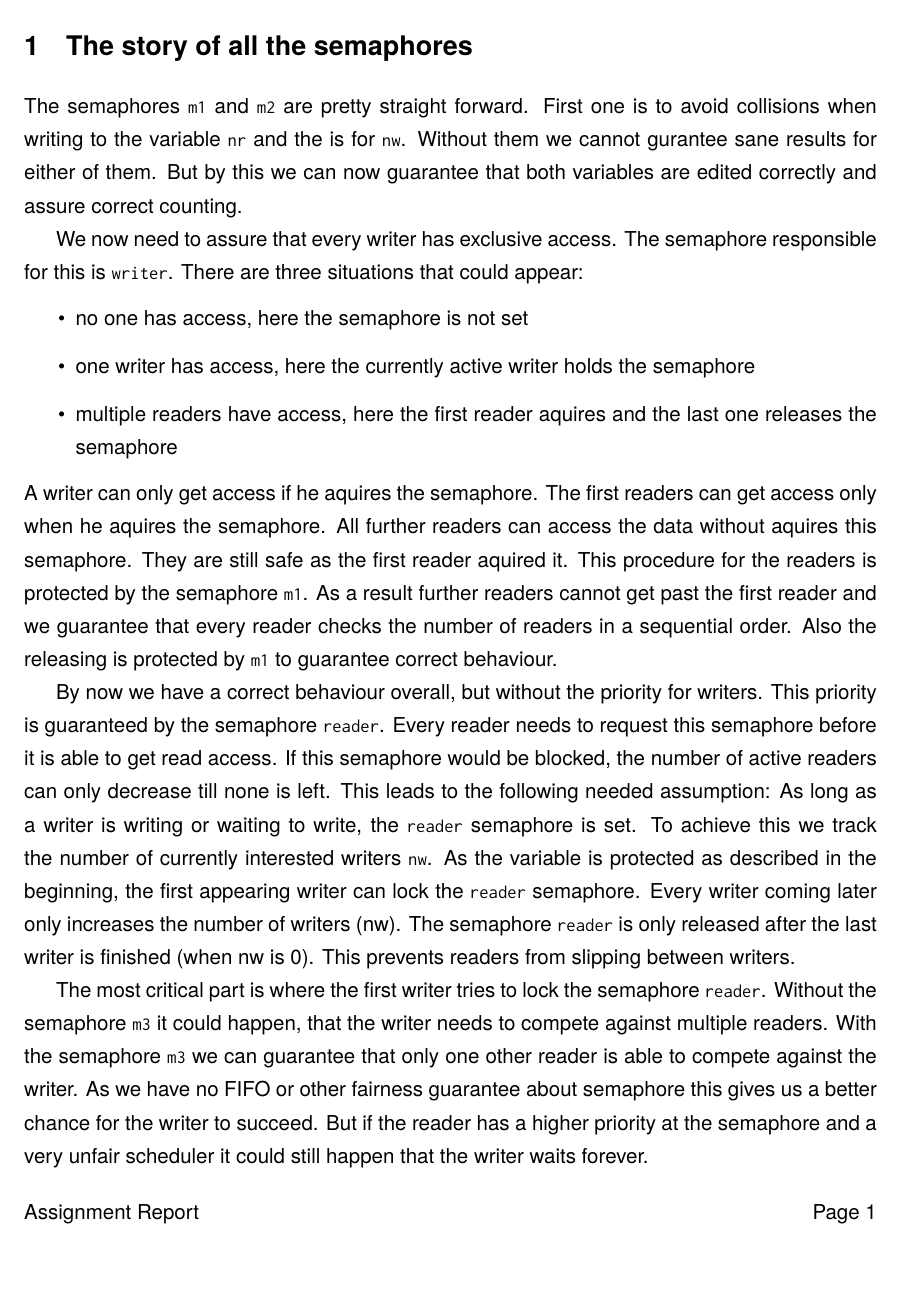
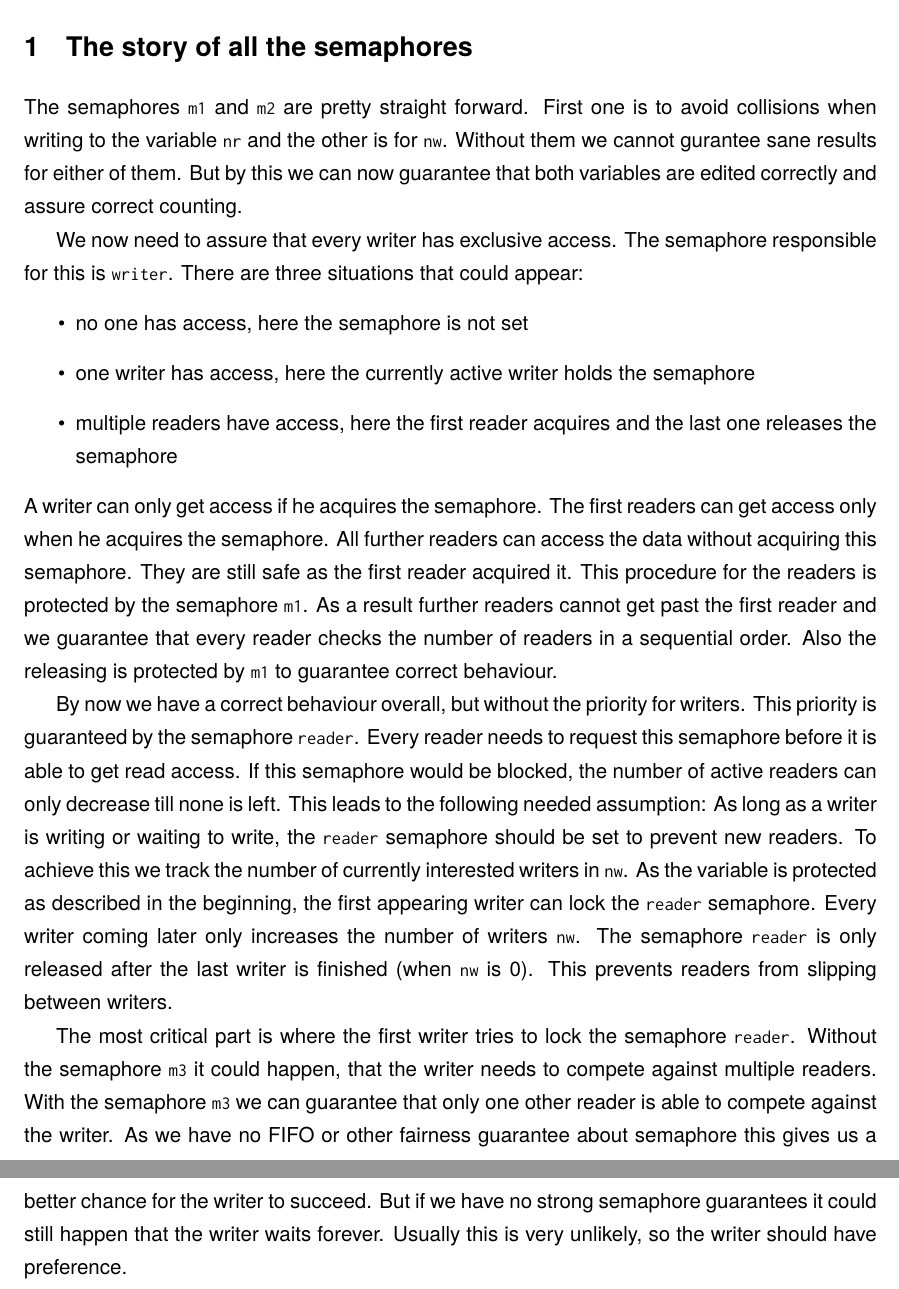
Before and after one commit to ParProg2026/Assignments, a LaTeX document (ReadersAndWriters/report.tex): part of the page before the commit and two parts of pages 1 and 2 of 2 after it, the two joined at a grey line, cut so that both start at the same text. Compiled offline with pdfLaTeX.

Commit message:
[ReadersWriters] Correct small stuff

```diff
--- a/ReadersAndWriters/report.tex
+++ b/ReadersAndWriters/report.tex
@@ -69,7 +69,7 @@
 \section{The story of all the semaphores}
 
 The semaphores \lstinline{m1} and \lstinline{m2} are pretty straight forward.
-First one is to avoid collisions when writing to the variable \lstinline{nr} and the is for \lstinline{nw}.
+First one is to avoid collisions when writing to the variable \lstinline{nr} and the other is for \lstinline{nw}.
 Without them we cannot gurantee sane results for either of them.
 But by this we can now guarantee that both variables are edited correctly and assure correct counting.
 
@@ -79,12 +79,12 @@ There are three situations that could appear:
 \begin{itemize}
     \item no one has access, here the semaphore is not set
     \item one writer has access, here the currently active writer holds the semaphore
-    \item multiple readers have access, here the first reader aquires and the last one releases the semaphore
+    \item multiple readers have access, here the first reader acquires and the last one releases the semaphore
 \end{itemize}
-A writer can only get access if he aquires the semaphore.
-The first readers can get access only when he aquires the semaphore.
-All further readers can access the data without aquires this semaphore.
-They are still safe as the first reader aquired it.
+A writer can only get access if he acquires the semaphore.
+The first readers can get access only when he acquires the semaphore.
+All further readers can access the data without acquiring this semaphore.
+They are still safe as the first reader acquired it.
 This procedure for the readers is protected by the semaphore \lstinline{m1}.
 As a result further readers cannot get past the first reader and we guarantee that every reader checks the number of readers in a sequential order.
 Also the releasing is protected by \lstinline{m1} to guarantee correct behaviour.
@@ -94,17 +94,18 @@ This priority is guaranteed by the semaphore \lstinline{reader}.
 Every reader needs to request this semaphore before it is able to get read access.
 If this semaphore would be blocked, the number of active readers can only decrease till none is left.
 This leads to the following needed assumption:
-As long as a writer is writing or waiting to write, the \lstinline{reader} semaphore is set.
-To achieve this we track the number of currently interested writers \lstinline{nw}.
+As long as a writer is writing or waiting to write, the \lstinline{reader} semaphore should be set to prevent new readers.
+To achieve this we track the number of currently interested writers in \lstinline{nw}.
 As the variable is protected as described in the beginning, the first appearing writer can lock the \lstinline{reader} semaphore.
-Every writer coming later only increases the number of writers (nw).
-The semaphore \lstinline{reader} is only released after the last writer is finished (when nw is 0).
+Every writer coming later only increases the number of writers \lstinline{nw}.
+The semaphore \lstinline{reader} is only released after the last writer is finished (when \lstinline{nw} is 0).
 This prevents readers from slipping between writers.
 
 The most critical part is where the first writer tries to lock the semaphore \lstinline{reader}.
 Without the semaphore \lstinline{m3} it could happen, that the writer needs to compete against multiple readers.
 With the semaphore \lstinline{m3} we can guarantee that only one other reader is able to compete against the writer.
 As we have no FIFO or other fairness guarantee about semaphore this gives us a better chance for the writer to succeed.
-But if the reader has a higher priority at the semaphore and a very unfair scheduler it could still happen that the writer waits forever.
+But if we have no strong semaphore guarantees it could still happen that the writer waits forever.
+Usually this is very unlikely, so the writer should have preference.
 
 \end{document}
```
